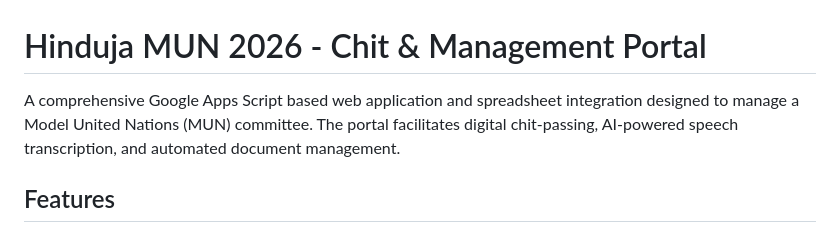
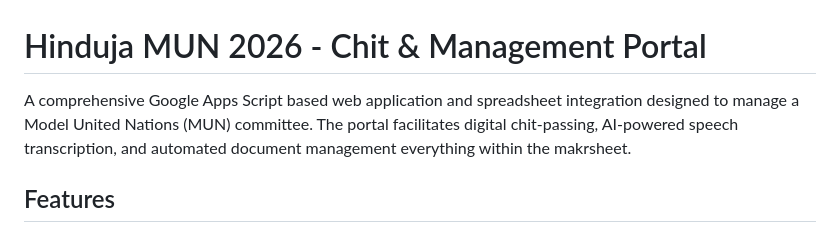
Before and after one commit to swastiktawate/Chit-Portal, a Markdown page: README.md, the part around the change. GitHub-like rendering.

Commit message:
w
w

Co-Authored-By: Garv Kapoor <kapoorgarv73@gmail.com>

```diff
--- a/README.md
+++ b/README.md
@@ -1,6 +1,6 @@
 # Hinduja MUN 2026 - Chit & Management Portal
 
-A comprehensive Google Apps Script based web application and spreadsheet integration designed to manage a Model United Nations (MUN) committee. The portal facilitates digital chit-passing, AI-powered speech transcription, and automated document management.
+A comprehensive Google Apps Script based web application and spreadsheet integration designed to manage a Model United Nations (MUN) committee. The portal facilitates digital chit-passing, AI-powered speech transcription, and automated document management everything within the makrsheet.
 
 ## Features
 
```
